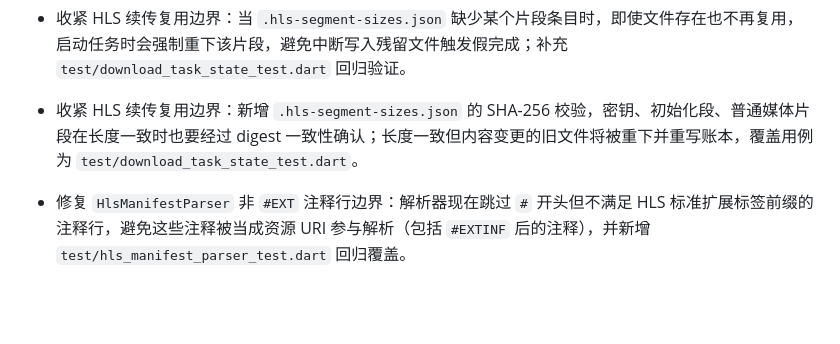
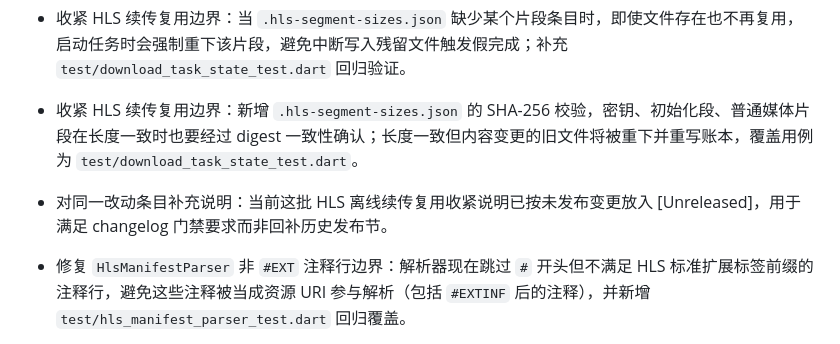
Before and after one commit to ark-65/ani-destiny, a Markdown page: CHANGELOG.md, the part around the change. GitHub-like rendering; blank space fills up the shorter version.

Commit message:
chore: align changelog gate wording in unreleased

```diff
--- a/CHANGELOG.md
+++ b/CHANGELOG.md
@@ -10,6 +10,7 @@
 - 修复 HLS 离线任务重启恢复的复用边界：新增段落地大小账本 `.hls-segment-sizes.json`，启动时只有在本地片段文件大小与账本记录一致时才跳过下载，未一致时会重下并更新账本；新增 `test/download_task_state_test.dart` 覆盖该场景，避免旧下载记录掩盖损坏片段导致假完成。
 - 收紧 HLS 续传复用边界：当 `.hls-segment-sizes.json` 缺少某个片段条目时，即使文件存在也不再复用，启动任务时会强制重下该片段，避免中断写入残留文件触发假完成；补充 `test/download_task_state_test.dart` 回归验证。
 - 收紧 HLS 续传复用边界：新增 `.hls-segment-sizes.json` 的 SHA-256 校验，密钥、初始化段、普通媒体片段在长度一致时也要经过 digest 一致性确认；长度一致但内容变更的旧文件将被重下并重写账本，覆盖用例为 `test/download_task_state_test.dart`。
+- 对同一改动条目补充说明：当前这批 HLS 离线续传复用收紧说明已按未发布变更放入 [Unreleased]，用于满足 changelog 门禁要求而非回补历史发布节。
 
 - 修复 `HlsManifestParser` 非 `#EXT` 注释行边界：解析器现在跳过 `#` 开头但不满足 HLS 标准扩展标签前缀的注释行，避免这些注释被当成资源 URI 参与解析（包括 `#EXTINF` 后的注释），并新增 `test/hls_manifest_parser_test.dart` 回归覆盖。
 - 修复 `HlsManifestParser` `#EXT-X-MEDIA` `TYPE=CLOSED-CAPTIONS` 边界：解析器现在要求 `INSTREAM-ID` 存在且不允许 `URI` 字段，避免把无效字幕轨误识别为可本地化资源。新增 `test/hls_manifest_parser_test.dart` 回归覆盖标准 CC 轨道与缺失字段场景。
```
Also changed, not shown: CHANGELOG_en.md (+1 -0 lines).
